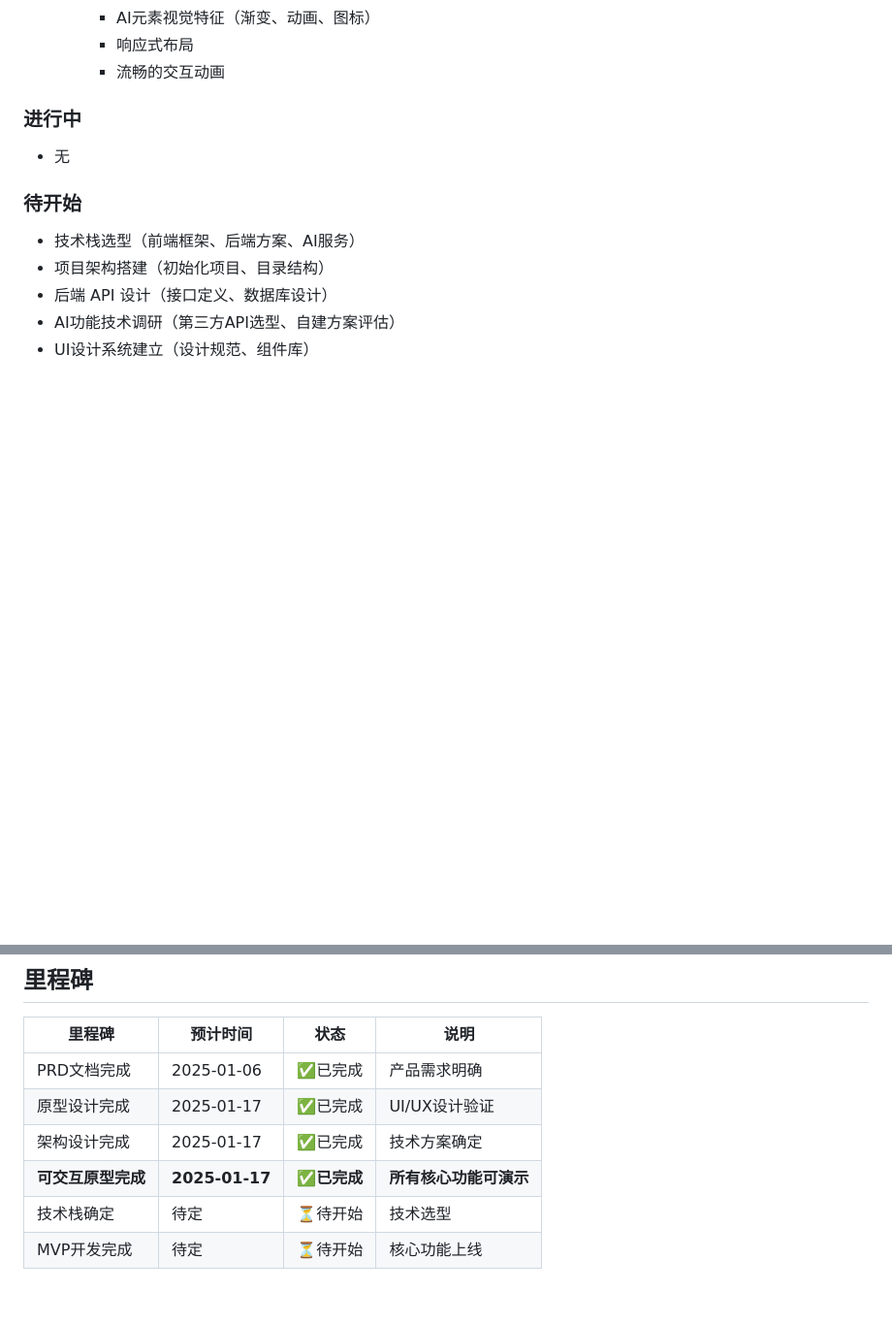
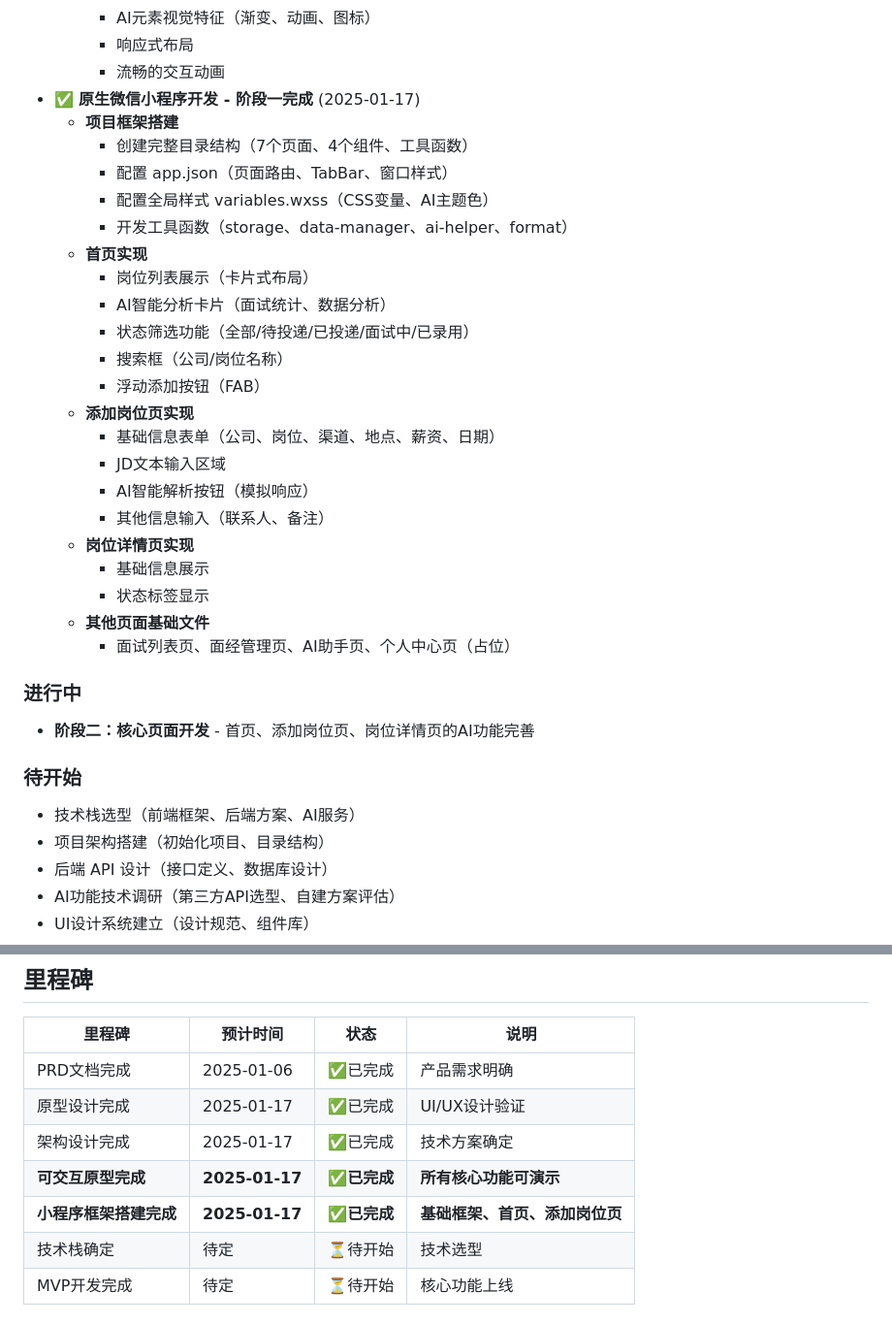
Before and after one commit to 584sentiment/job-ai, a Markdown page: docs/dev-progress.md, 2 parts joined by grey strips. Shown at 97% size. Rendered like a GitHub page; blank space fills up the shorter version.

Commit message:
docs: 更新开发进度文档
- 记录阶段一完成情况
- 更新里程碑状态
- 添加下一阶段计划

```diff
--- a/docs/dev-progress.md
+++ b/docs/dev-progress.md
@@ -76,9 +76,31 @@
     - AI元素视觉特征（渐变、动画、图标）
     - 响应式布局
     - 流畅的交互动画
+- ✅ **原生微信小程序开发 - 阶段一完成** (2025-01-17)
+  - **项目框架搭建**
+    - 创建完整目录结构（7个页面、4个组件、工具函数）
+    - 配置 app.json（页面路由、TabBar、窗口样式）
+    - 配置全局样式 variables.wxss（CSS变量、AI主题色）
+    - 开发工具函数（storage、data-manager、ai-helper、format）
+  - **首页实现**
+    - 岗位列表展示（卡片式布局）
+    - AI智能分析卡片（面试统计、数据分析）
+    - 状态筛选功能（全部/待投递/已投递/面试中/已录用）
+    - 搜索框（公司/岗位名称）
+    - 浮动添加按钮（FAB）
+  - **添加岗位页实现**
+    - 基础信息表单（公司、岗位、渠道、地点、薪资、日期）
+    - JD文本输入区域
+    - AI智能解析按钮（模拟响应）
+    - 其他信息输入（联系人、备注）
+  - **岗位详情页实现**
+    - 基础信息展示
+    - 状态标签显示
+  - **其他页面基础文件**
+    - 面试列表页、面经管理页、AI助手页、个人中心页（占位）
 
 ### 进行中
-- 无
+- **阶段二：核心页面开发** - 首页、添加岗位页、岗位详情页的AI功能完善
 
 ### 待开始
 - 技术栈选型（前端框架、后端方案、AI服务）
@@ -119,6 +141,7 @@
 | 原型设计完成 | 2025-01-17 | ✅已完成 | UI/UX设计验证 |
 | 架构设计完成 | 2025-01-17 | ✅已完成 | 技术方案确定 |
 | **可交互原型完成** | **2025-01-17** | **✅已完成** | **所有核心功能可演示** |
+| **小程序框架搭建完成** | **2025-01-17** | **✅已完成** | **基础框架、首页、添加岗位页** |
 | 技术栈确定 | 待定 | ⏳待开始 | 技术选型 |
 | MVP开发完成 | 待定 | ⏳待开始 | 核心功能上线 |
 
```
